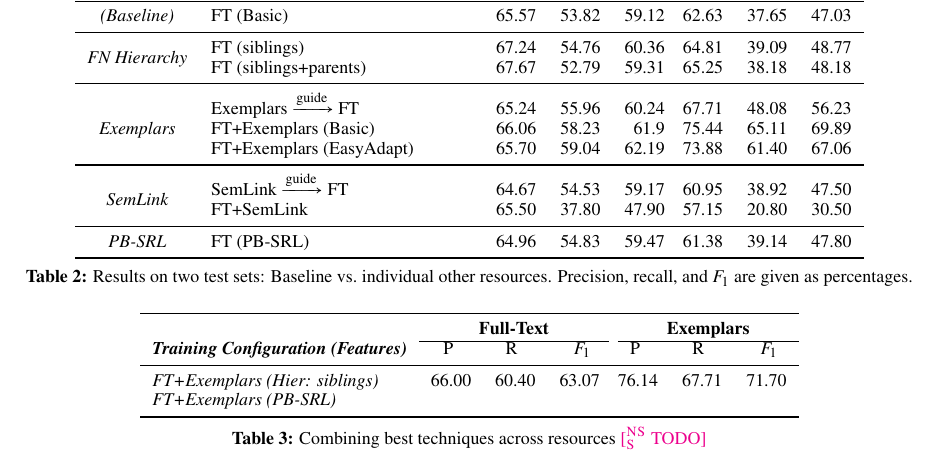
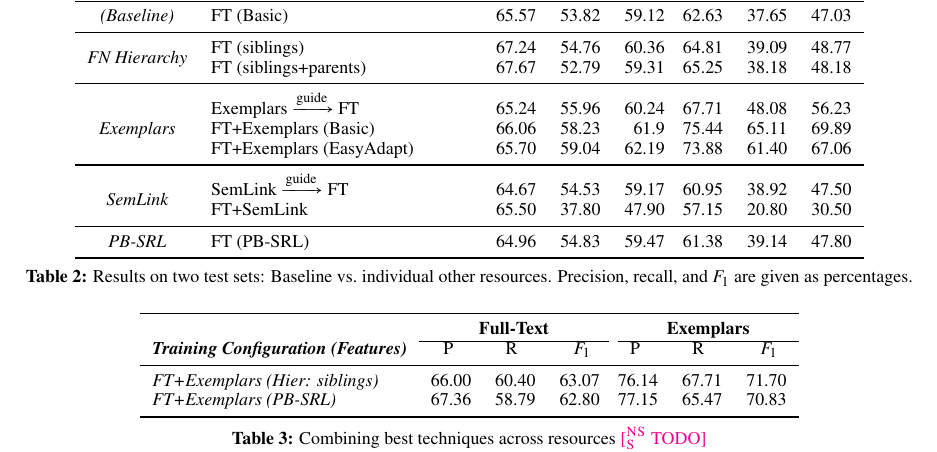
Before and after one commit to meghana-kshirsagar/acl2015, a LaTeX paper (argid.tex, which reads results.tex): part of page 7 of 7, cut so that both start at the same text. Compiled offline with pdfLaTeX.

Commit message:
updated results table

```diff
--- a/results.tex
+++ b/results.tex
@@ -34,7 +34,7 @@ Precision, recall, and $F_1$ are given as percentages.}
  \textbf{Training Configuration (Features)} & P\hphantom{11} & R\hphantom{11} & $F_1$\hphantom{0} && P\hphantom{11} & R\hphantom{11} & $F_1$\hphantom{0} \\
 \midrule
 FT+Exemplars (Hier: siblings) &  66.00 & 60.40 & 63.07 && 76.14 & 67.71 & 71.70 \\
-FT+Exemplars (PB-SRL) \\
+FT+Exemplars (PB-SRL) & 67.36 & 58.79 & 62.80 && 77.15 & 65.47 & 70.83 \\
 %FT+Exemplars (PB-SRL, Hier: siblings) \\
 \bottomrule
 \end{tabular}
```
